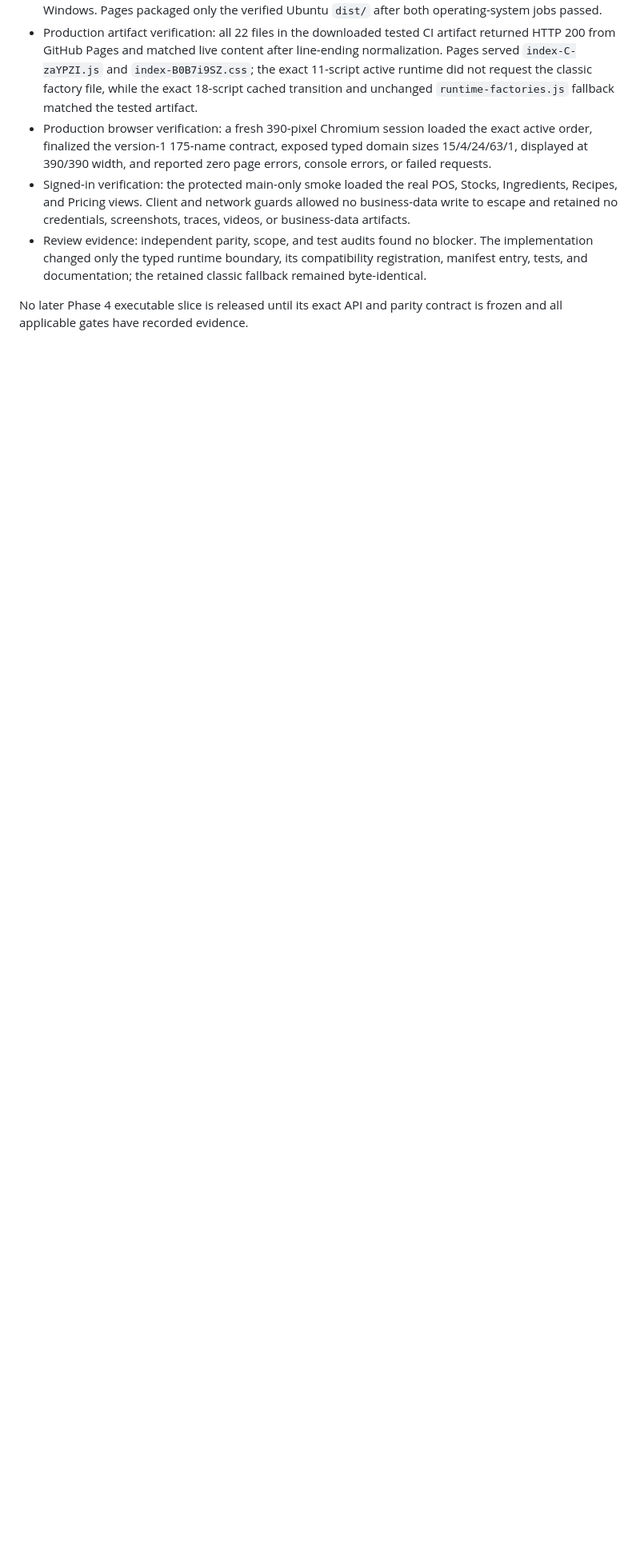
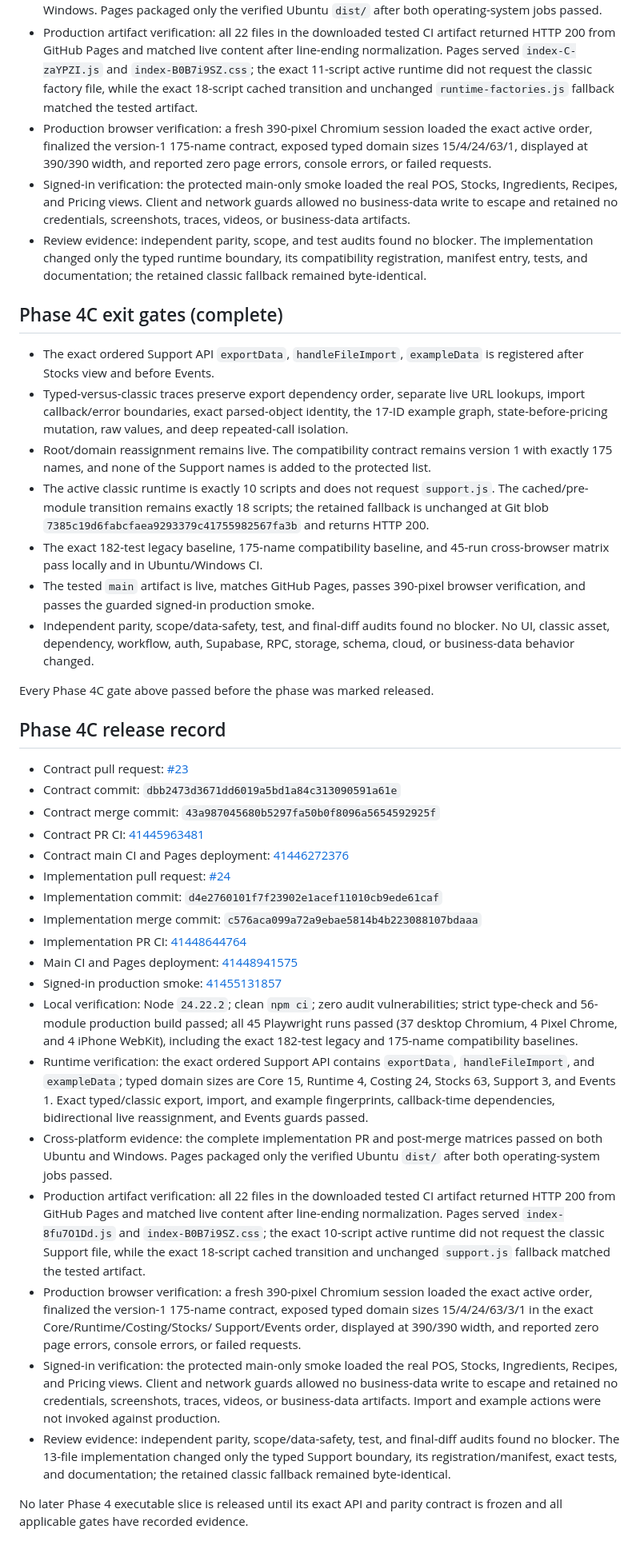
Before and after one commit to Lowkiiii/Scoopies, a Markdown page: docs/FRONTEND_PHASE_4.md, the part around one of its changes. Shown at 80% size. Rendered like a GitHub page; blank space fills up the shorter version.

Commit message:
docs: close frontend phase 4C

```diff
--- a/docs/FRONTEND_PHASE_4.md
+++ b/docs/FRONTEND_PHASE_4.md
@@ -498,5 +498,84 @@ Every Phase 4B gate above passed before the phase was marked released.
   compatibility registration, manifest entry, tests, and documentation; the
   retained classic fallback remained byte-identical.
 
+## Phase 4C exit gates (complete)
+
+- The exact ordered Support API `exportData`, `handleFileImport`,
+  `exampleData` is registered after Stocks view and before Events.
+- Typed-versus-classic traces preserve export dependency order, separate live
+  URL lookups, import callback/error boundaries, exact parsed-object identity,
+  the 17-ID example graph, state-before-pricing mutation, raw values, and deep
+  repeated-call isolation.
+- Root/domain reassignment remains live. The compatibility contract remains
+  version 1 with exactly 175 names, and none of the Support names is added to
+  the protected list.
+- The active classic runtime is exactly 10 scripts and does not request
+  `support.js`. The cached/pre-module transition remains exactly 18 scripts;
+  the retained fallback is unchanged at Git blob
+  `7385c19d6fabcfaea9293379c41755982567fa3b` and returns HTTP 200.
+- The exact 182-test legacy baseline, 175-name compatibility baseline, and
+  45-run cross-browser matrix pass locally and in Ubuntu/Windows CI.
+- The tested `main` artifact is live, matches GitHub Pages, passes 390-pixel
+  browser verification, and passes the guarded signed-in production smoke.
+- Independent parity, scope/data-safety, test, and final-diff audits found no
+  blocker. No UI, classic asset, dependency, workflow, auth, Supabase, RPC,
+  storage, schema, cloud, or business-data behavior changed.
+
+Every Phase 4C gate above passed before the phase was marked released.
+
+## Phase 4C release record
+
+- Contract pull request: [#23](https://github.com/Lowkiiii/Scoopies/pull/23)
+- Contract commit: `dbb2473d3671dd6019a5bd1a84c313090591a61e`
+- Contract merge commit: `43a987045680b5297fa50b0f8096a5654592925f`
+- Contract PR CI:
+  [41445963481](https://github.com/Lowkiiii/Scoopies/actions/runs/41445963481)
+- Contract main CI and Pages deployment:
+  [41446272376](https://github.com/Lowkiiii/Scoopies/actions/runs/41446272376)
+- Implementation pull request:
+  [#24](https://github.com/Lowkiiii/Scoopies/pull/24)
+- Implementation commit: `d4e2760101f7f23902e1acef11010cb9ede61caf`
+- Implementation merge commit:
+  `c576aca099a72a9ebae5814b4b223088107bdaaa`
+- Implementation PR CI:
+  [41448644764](https://github.com/Lowkiiii/Scoopies/actions/runs/41448644764)
+- Main CI and Pages deployment:
+  [41448941575](https://github.com/Lowkiiii/Scoopies/actions/runs/41448941575)
+- Signed-in production smoke:
+  [41455131857](https://github.com/Lowkiiii/Scoopies/actions/runs/41455131857)
+- Local verification: Node `24.22.2`; clean `npm ci`; zero audit
+  vulnerabilities; strict type-check and 56-module production build passed;
+  all 45 Playwright runs passed (37 desktop Chromium, 4 Pixel Chrome, and 4
+  iPhone WebKit), including the exact 182-test legacy and 175-name
+  compatibility baselines.
+- Runtime verification: the exact ordered Support API contains `exportData`,
+  `handleFileImport`, and `exampleData`; typed domain sizes are Core 15,
+  Runtime 4, Costing 24, Stocks 63, Support 3, and Events 1. Exact
+  typed/classic export, import, and example fingerprints, callback-time
+  dependencies, bidirectional live reassignment, and Events guards passed.
+- Cross-platform evidence: the complete implementation PR and post-merge
+  matrices passed on both Ubuntu and Windows. Pages packaged only the verified
+  Ubuntu `dist/` after both operating-system jobs passed.
+- Production artifact verification: all 22 files in the downloaded tested CI
+  artifact returned HTTP 200 from GitHub Pages and matched live content after
+  line-ending normalization. Pages served `index-8fu7O1Dd.js` and
+  `index-B0B7i9SZ.css`; the exact 10-script active runtime did not request the
+  classic Support file, while the exact 18-script cached transition and
+  unchanged `support.js` fallback matched the tested artifact.
+- Production browser verification: a fresh 390-pixel Chromium session loaded
+  the exact active order, finalized the version-1 175-name contract, exposed
+  typed domain sizes 15/4/24/63/3/1 in the exact Core/Runtime/Costing/Stocks/
+  Support/Events order, displayed at 390/390 width, and reported zero page
+  errors, console errors, or failed requests.
+- Signed-in verification: the protected main-only smoke loaded the real POS,
+  Stocks, Ingredients, Recipes, and Pricing views. Client and network guards
+  allowed no business-data write to escape and retained no credentials,
+  screenshots, traces, videos, or business-data artifacts. Import and example
+  actions were not invoked against production.
+- Review evidence: independent parity, scope/data-safety, test, and final-diff
+  audits found no blocker. The 13-file implementation changed only the typed
+  Support boundary, its registration/manifest, exact tests, and documentation;
+  the retained classic fallback remained byte-identical.
+
 No later Phase 4 executable slice is released until its exact API and parity
 contract is frozen and all applicable gates have recorded evidence.
```
Also changed, not shown: other parts of docs/FRONTEND_PHASE_4.md (+4 -4 lines).
